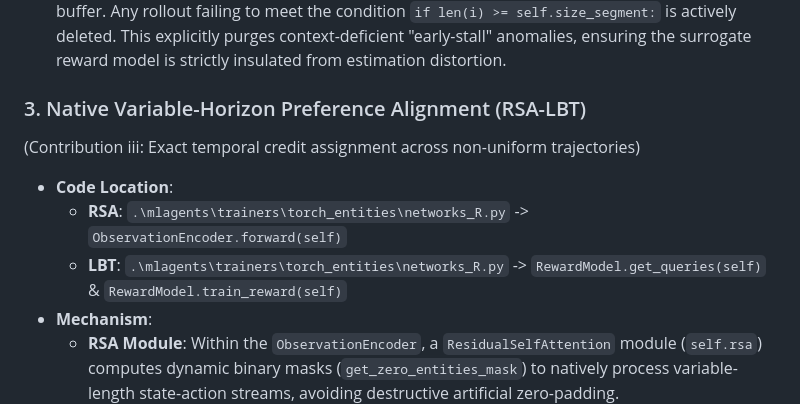
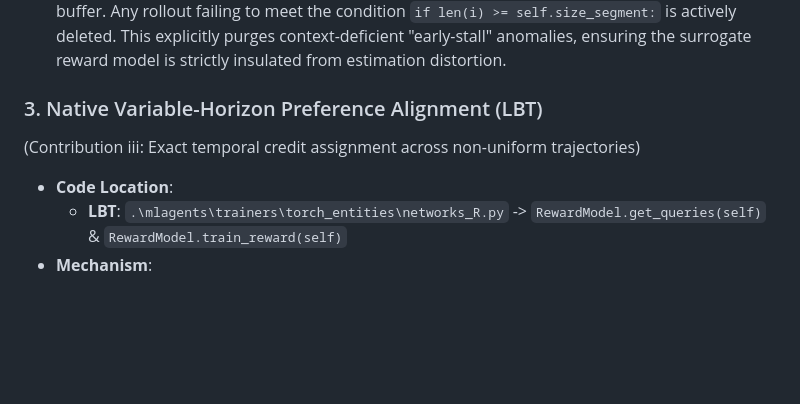
Before and after one commit to YR-robotics/VHA-RLHF, a Markdown page: README.md, the part around the change. Drawn GitHub-style; blank space fills up the shorter version.

Commit message:
Update README.md
Updated section titles and clarified code locations in the README.

```diff
--- a/README.md
+++ b/README.md
@@ -22,13 +22,11 @@ The primary algorithmic innovations are implemented within the customized ML-Age
 - **Code Location**: `.\mlagents\trainers\torch_entities\networks_R.py` -> `RewardModel.get_queries(self, mb_size)`
 - **Mechanism**: Enforces a strict minimal-horizon threshold (`self.size_segment`, configured as `Cfg.SEGMENT.value = 20`). Before sampling preference queries, the method scans the trajectory buffer. Any rollout failing to meet the condition `if len(i) >= self.size_segment:` is actively deleted. This explicitly purges context-deficient "early-stall" anomalies, ensuring the surrogate reward model is strictly insulated from estimation distortion.
 
-### 3. Native Variable-Horizon Preference Alignment (RSA-LBT)
+### 3. Native Variable-Horizon Preference Alignment (LBT)
 (Contribution iii: Exact temporal credit assignment across non-uniform trajectories)
 - **Code Location**:
-  - **RSA**: `.\mlagents\trainers\torch_entities\networks_R.py` -> `ObservationEncoder.forward(self)`
   - **LBT**: `.\mlagents\trainers\torch_entities\networks_R.py` -> `RewardModel.get_queries(self)` & `RewardModel.train_reward(self)`
 - **Mechanism**:
-  - **RSA Module**: Within the `ObservationEncoder`, a `ResidualSelfAttention` module (`self.rsa`) computes dynamic binary masks (`get_zero_entities_mask`) to natively process variable-length state-action streams, avoiding destructive artificial zero-padding.
   - **Length-Normalized BT**: The length normalization is mathematically enforced in `get_queries()` by scaling the rewards inversely to their exact unpadded sequence lengths (`r_t_1[i] = r_t_1[i] / len(sa_t_1[i])`). During optimization in `train_reward()`, the logits are dynamically summed across the valid temporal dimension (`r_hat1[i].sum(axis=0)`) and optimized via Cross-Entropy, executing an exact length-normalized Bradley-Terry objective:
     $$P_\psi(\sigma^1 \succ \sigma^2) = \frac{\exp \left( \frac{1}{L_1} \sum_{t \in \sigma^1} r_\psi(s_t, a_t) \right)}{\sum_{m \in \{1,2\}} \exp \left( \frac{1}{L_m} \sum_{t \in \sigma^m} r_\psi(s_t, a_t) \right)}$$
 
```
